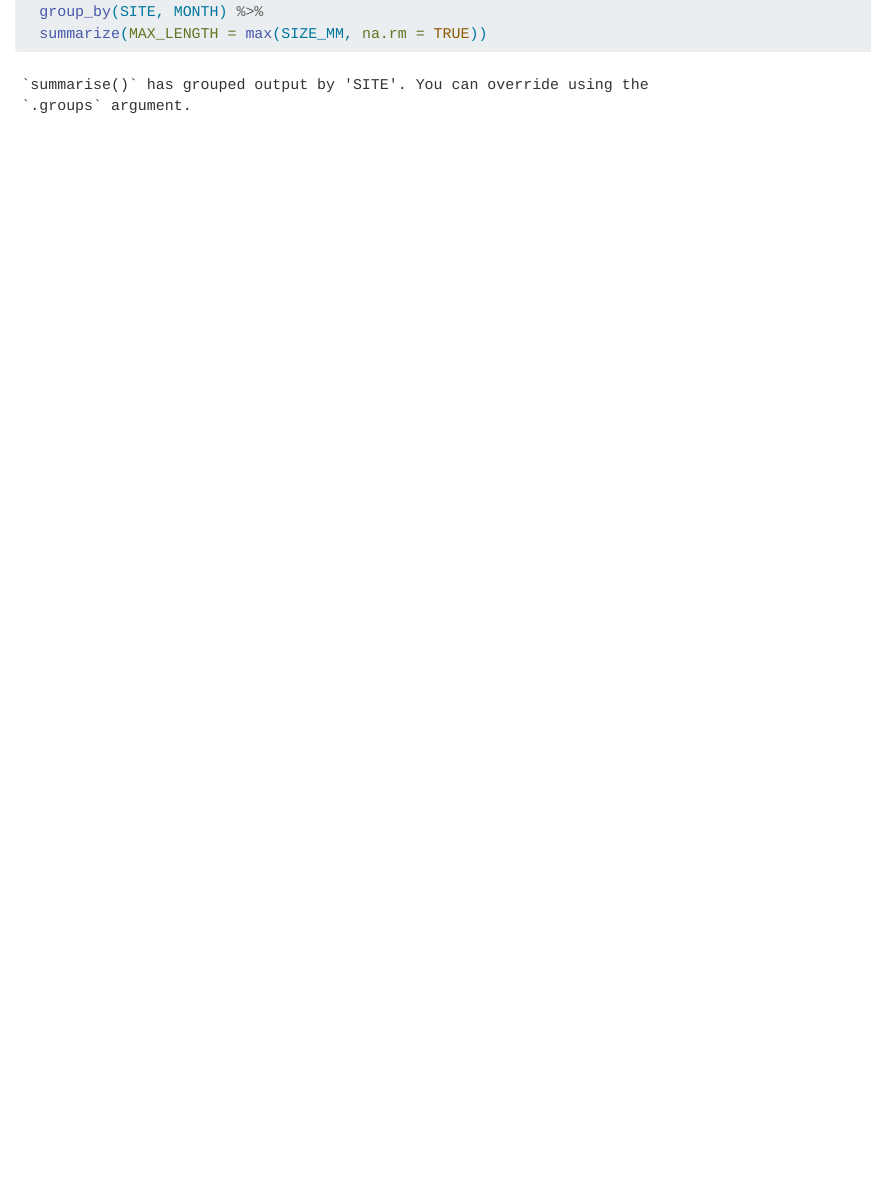
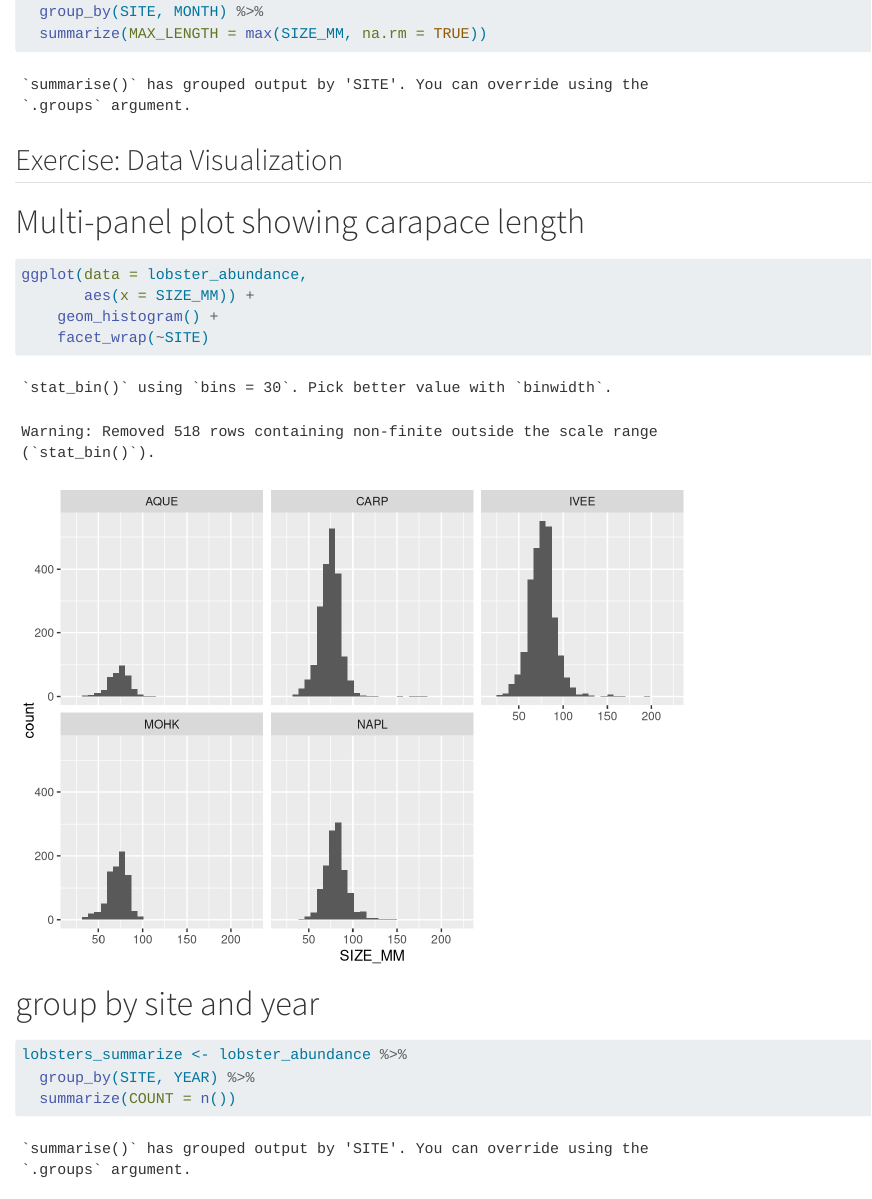
Before and after one commit to pascualito/deniz-pascal, a Quarto document (analysis/owner-analysis.qmd): the page in a window 1100 px wide, from 1740 px down. Rendered offline with R 4.5, knitr and Pandoc in place of Quarto, with nearby package versions.

Commit message:
added plot & selection

````diff
--- a/analysis/owner-analysis.qmd
+++ b/analysis/owner-analysis.qmd
@@ -52,3 +52,19 @@ max_lobster <- lobster_abundance %>%
   group_by(SITE, MONTH) %>%
   summarize(MAX_LENGTH = max(SIZE_MM, na.rm = TRUE))
 ```
+
+## Exercise: Data Visualization
+
+# Multi-panel plot showing carapace length
+```{r}
+ggplot(data = lobster_abundance,
+       aes(x = SIZE_MM)) +
+    geom_histogram() +
+    facet_wrap(~SITE)
+```
+# group by site and year
+```{r}
+lobsters_summarize <- lobster_abundance %>%
+  group_by(SITE, YEAR) %>%
+  summarize(COUNT = n())
+```
````
